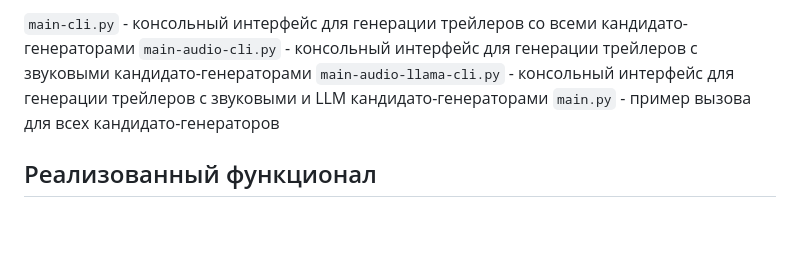
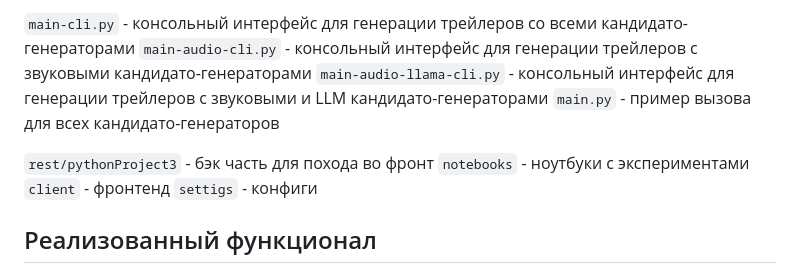
Before and after one commit to AGoldian/viral-video, a Markdown page: README.md, the part around the change. GitHub-like rendering; blank space fills up the shorter version.

```diff
--- a/README.md
+++ b/README.md
@@ -19,6 +19,12 @@
 `main-audio-cli.py` - консольный интерфейс для генерации трейлеров с звуковыми кандидато-генераторами
 `main-audio-llama-cli.py` - консольный интерфейс для генерации трейлеров с звуковыми и LLM кандидато-генераторами
 `main.py` - пример вызова для всех кандидато-генераторов
+
+
+`rest/pythonProject3` - бэк часть для похода во фронт
+`notebooks` - ноутбуки с экспериментами
+`client` - фронтенд
+`settigs` - конфиги
 
 ## Реализованный функционал
 - ⏏️ Загрузка видео на сервер с клиента
```
